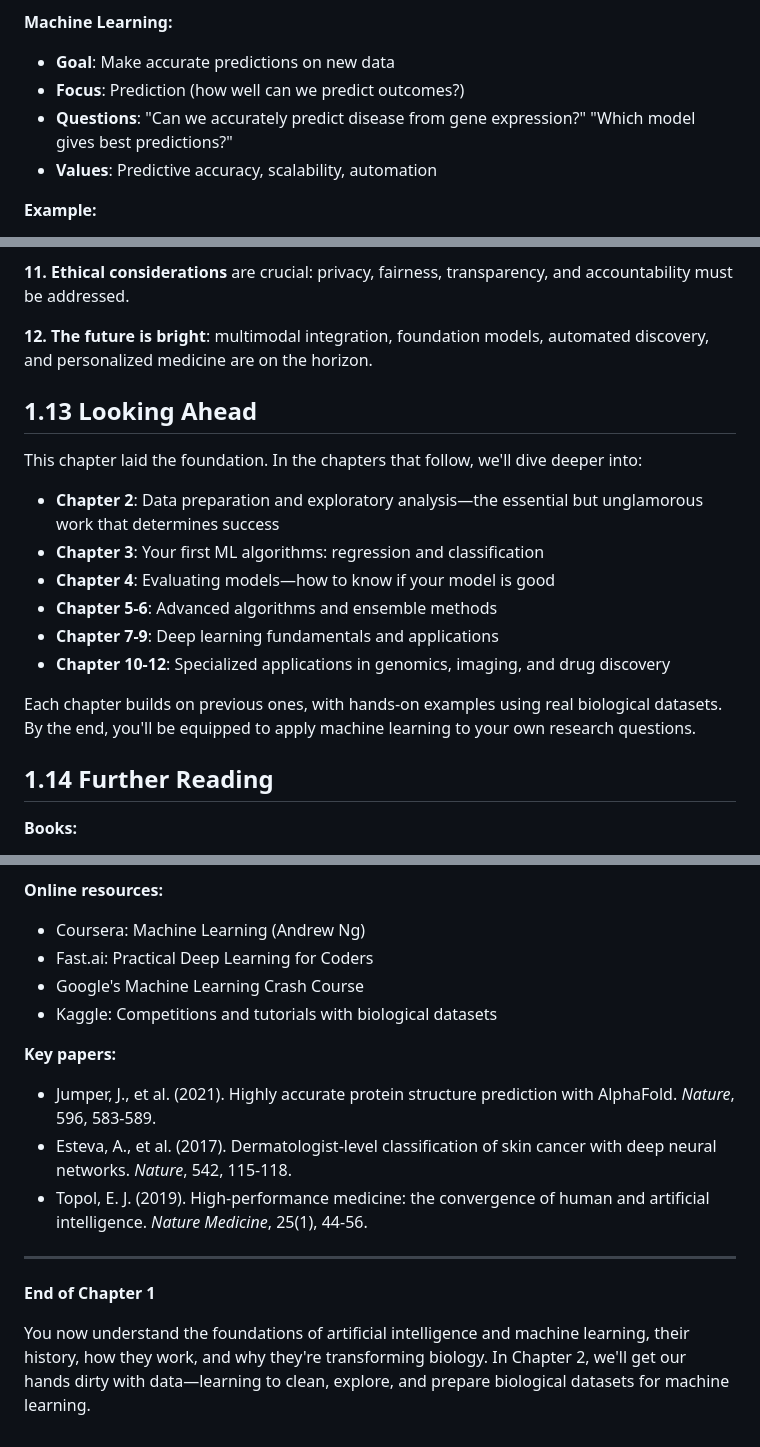
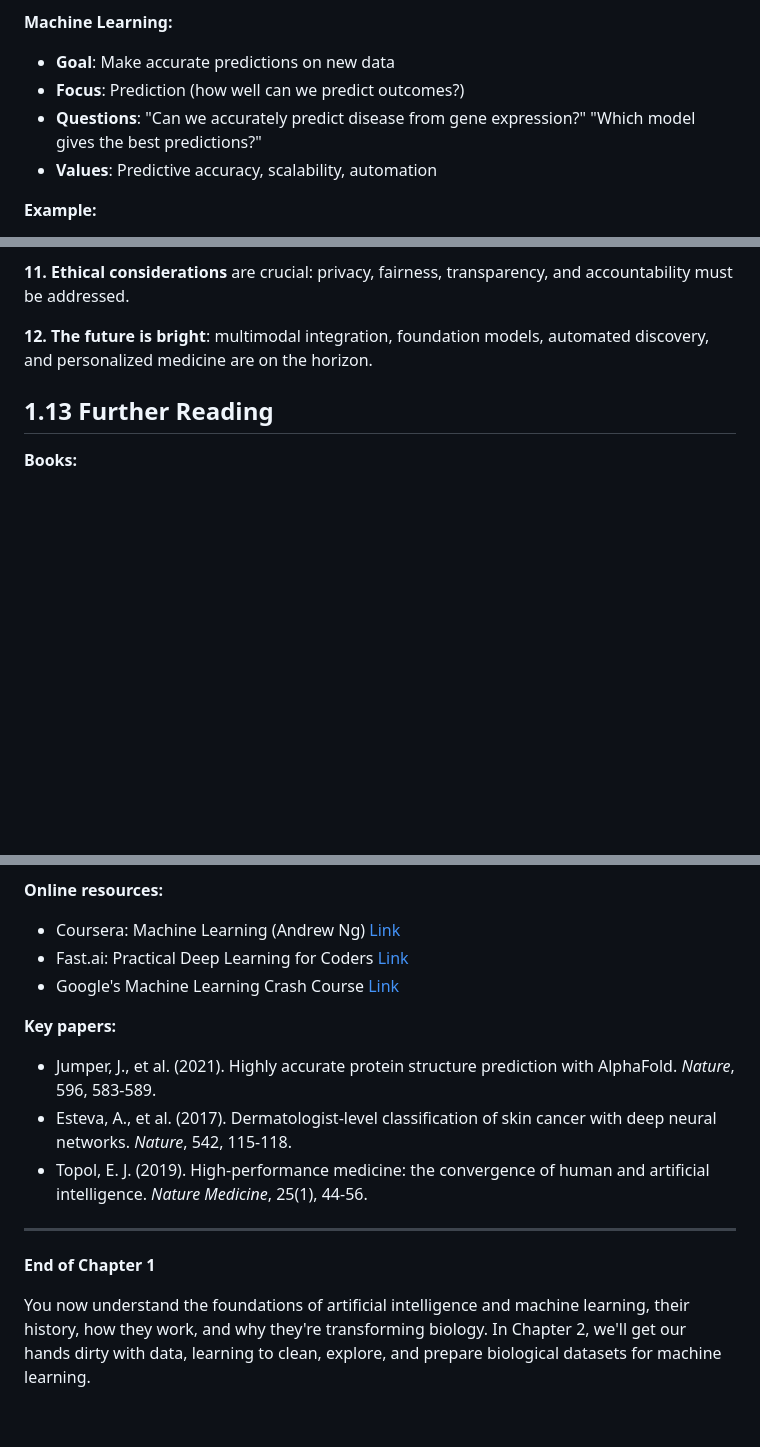
Before and after one commit to marafathussain/ML_book_easy, a Markdown page: chapters/chapter1.md, 3 parts joined by grey strips. GitHub-like rendering; blank space fills up the shorter version.

```diff
--- a/chapters/chapter1.md
+++ b/chapters/chapter1.md
@@ -1050,7 +1050,7 @@ There's significant overlap, but key differences in philosophy and application:
 **Machine Learning:**
 - **Goal**: Make accurate predictions on new data
 - **Focus**: Prediction (how well can we predict outcomes?)
-- **Questions**: "Can we accurately predict disease from gene expression?" "Which model gives best predictions?"
+- **Questions**: "Can we accurately predict disease from gene expression?" "Which model gives the best predictions?"
 - **Values**: Predictive accuracy, scalability, automation
 
 **Example:**
@@ -1568,19 +1568,6 @@ Let's consolidate what we've learned in this chapter:
 
 **12. The future is bright**: multimodal integration, foundation models, automated discovery, and personalized medicine are on the horizon.
 
-## 1.13 Looking Ahead
-
-This chapter laid the foundation. In the chapters that follow, we'll dive deeper into:
-
-- **Chapter 2**: Data preparation and exploratory analysis—the essential but unglamorous work that determines success
-- **Chapter 3**: Your first ML algorithms: regression and classification
-- **Chapter 4**: Evaluating models—how to know if your model is good
-- **Chapter 5-6**: Advanced algorithms and ensemble methods
-- **Chapter 7-9**: Deep learning fundamentals and applications
-- **Chapter 10-12**: Specialized applications in genomics, imaging, and drug discovery
-
-Each chapter builds on previous ones, with hands-on examples using real biological datasets. By the end, you'll be equipped to apply machine learning to your own research questions.
-
-## 1.14 Further Reading
+## 1.13 Further Reading
 
 **Books:**
@@ -1598,9 +1585,8 @@ Each chapter builds on previous ones, with hands-on examples using real biologic
 
 **Online resources:**
-- Coursera: Machine Learning (Andrew Ng)
-- Fast.ai: Practical Deep Learning for Coders
-- Google's Machine Learning Crash Course
-- Kaggle: Competitions and tutorials with biological datasets
+- Coursera: Machine Learning (Andrew Ng) [Link](https://www.coursera.org/specializations/machine-learning-introduction)
+- Fast.ai: Practical Deep Learning for Coders [Link](https://course.fast.ai/)
+- Google's Machine Learning Crash Course [Link](https://developers.google.com/machine-learning/crash-course)
 
 **Key papers:**
 - Jumper, J., et al. (2021). Highly accurate protein structure prediction with AlphaFold. *Nature*, 596, 583-589.
@@ -1611,4 +1597,4 @@ Each chapter builds on previous ones, with hands-on examples using real biologic
 
 **End of Chapter 1**
 
-You now understand the foundations of artificial intelligence and machine learning, their history, how they work, and why they're transforming biology. In Chapter 2, we'll get our hands dirty with data—learning to clean, explore, and prepare biological datasets for machine learning.
+You now understand the foundations of artificial intelligence and machine learning, their history, how they work, and why they're transforming biology. In Chapter 2, we'll get our hands dirty with data, learning to clean, explore, and prepare biological datasets for machine learning.
```
Also changed, not shown: other parts of chapters/chapter1.md (+8 -8 lines).
